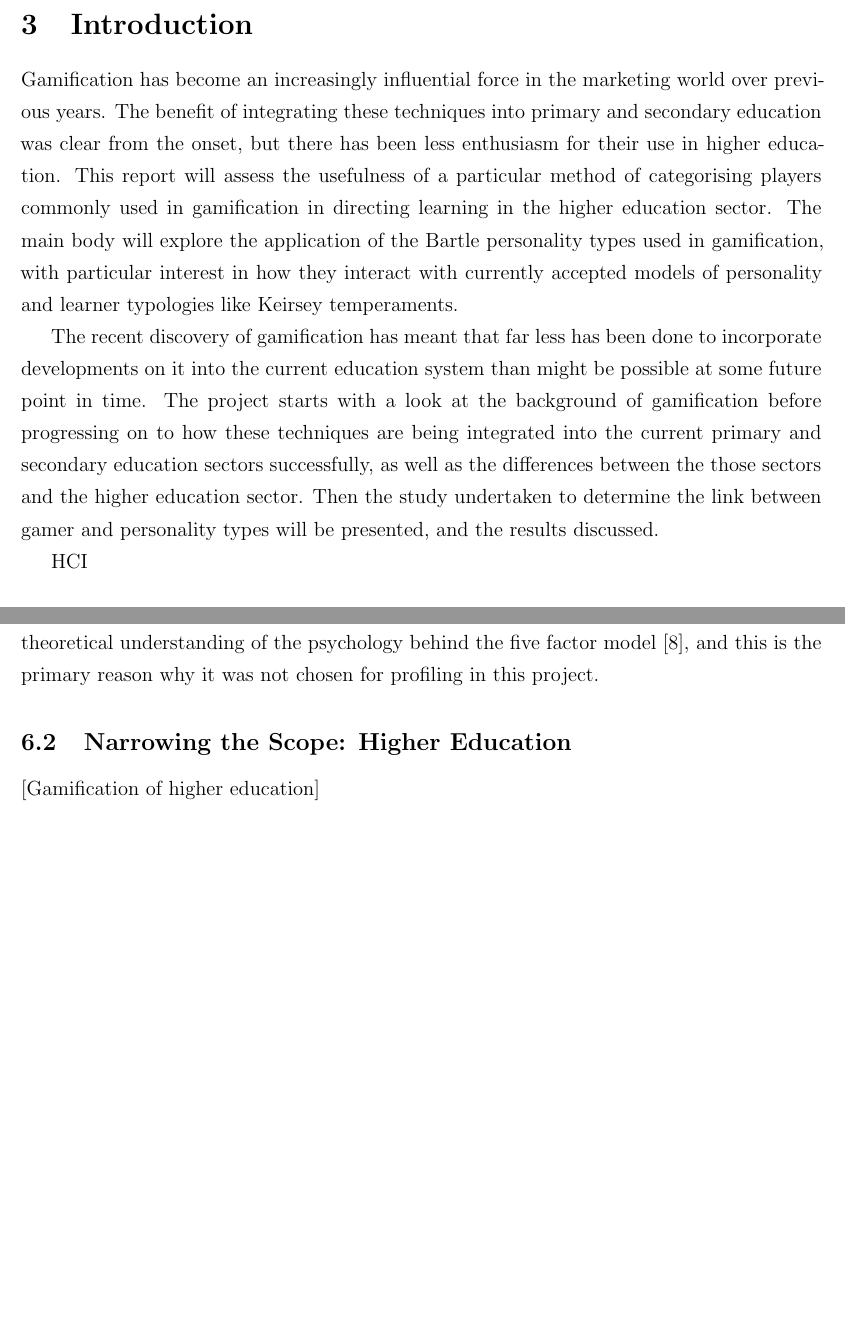
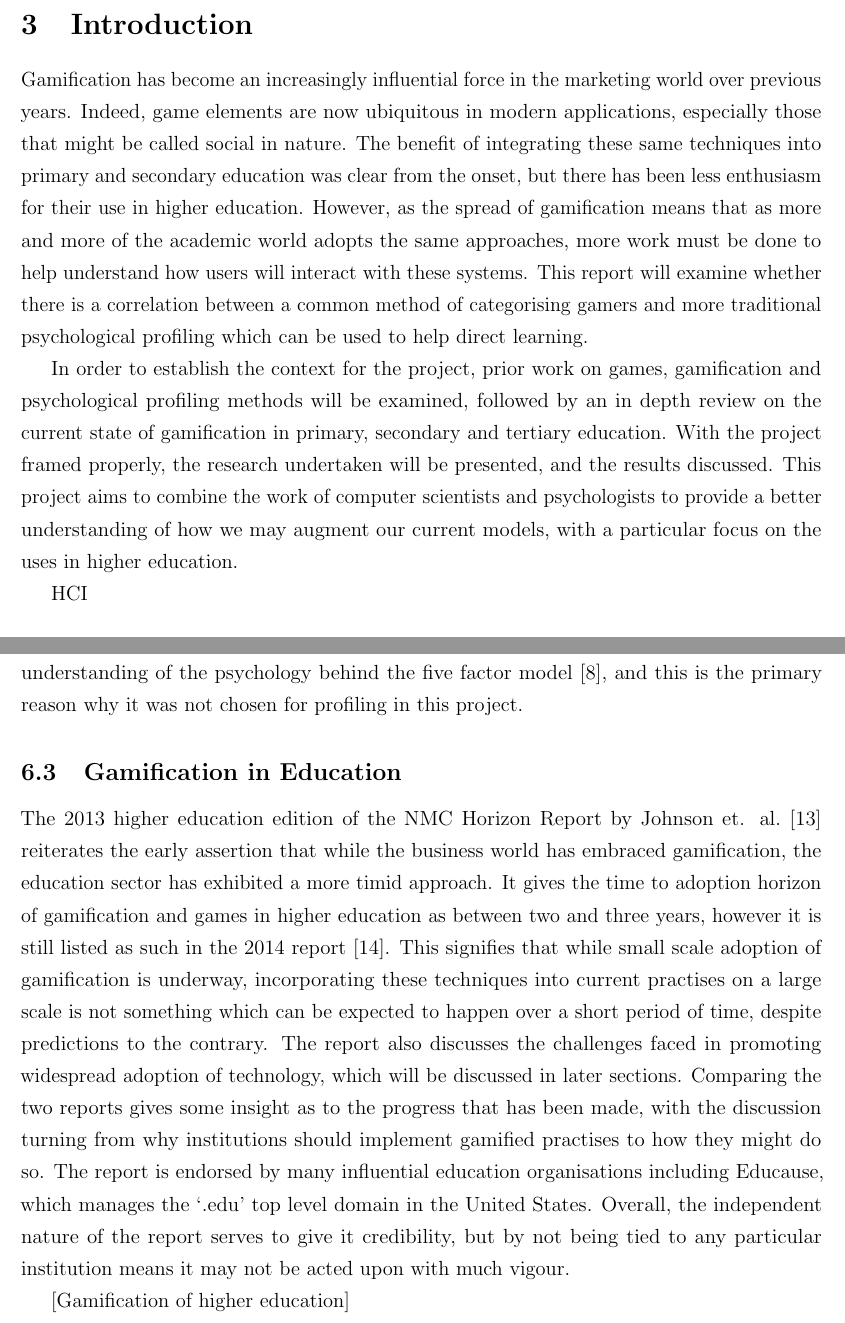
Before and after one commit to mcnutty26/dissertation, a LaTeX document (docs/final-report/report.tex, which reads docs/final-report/references.bib): two parts of pages 4 and 15 of 23, joined at a grey line, cut so that both start at the same text, the shorter picture padded with empty space. The pictures show the PDF file docs/final-report/report.pdf that the author committed with the source.

Commit message:
horizon report
+horizon report

```diff
--- a/docs/final-report/references.bib
+++ b/docs/final-report/references.bib
@@ -199,0 +204,15 @@ note = "\url{http://en.wikipedia.org/wiki/Big_Five_personality_traits} [Accessed
+year={2014},
+publisher={Palgrave Macmillan}
+}
+
+@article{johnson2013nmc,
+title={The NMC horizon report: 2013 higher education edition},
+author={Johnson, Larry and Adams, Samantha and Cummins, Malcolm and Estrada, Victoria and Freeman, Alex and Ludgate, Holly},
+year={2013}
+}
+
+@article{johnson2014nmc,
+title={The NMC horizon report: 2014 higher education edition},
+author={Johnson, Larry and Adams, Samantha and Estrada, Victoria and Freeman, Alex},
+year={2014}
+}
--- a/docs/final-report/report.tex
+++ b/docs/final-report/report.tex
@@ -25,9 +25,9 @@ Gamification and analytics are becoming increasingly popular in many facets of e
 Gamification, Psychological profiling, Higher education, User typology
 
 \section{Introduction}
-Gamification has become an increasingly influential force in the marketing world over previous years. The benefit of integrating these techniques into primary and secondary education was clear from the onset, but there has been less enthusiasm for their use in higher education. This report will assess the usefulness of a particular method of categorising players commonly used in gamification in directing learning in the higher education sector. The main body will explore the application of the Bartle personality types used in gamification, with particular interest in how they interact with currently accepted models of personality and learner typologies like Keirsey temperaments.
+Gamification has become an increasingly influential force in the marketing world over previous years. Indeed, game elements are now ubiquitous in modern applications, especially those that might be called social in nature. The benefit of integrating these same techniques into primary and secondary education was clear from the onset, but there has been less enthusiasm for their use in higher education. However, as the spread of gamification means that as more and more of the academic world adopts the same approaches, more work must be done to help understand how users will interact with these systems. This report will examine whether there is a correlation between a common method of categorising gamers and more traditional psychological profiling which can be used to help direct learning.
 
-The recent discovery of gamification has meant that far less has been done to incorporate developments on it into the current education system than might be possible at some future point in time. The project starts with a look at the background of gamification before progressing on to how these techniques are being integrated into the current primary and secondary education sectors successfully, as well as the differences between the those sectors and the higher education sector. Then the study undertaken to determine the link between gamer and personality types will be presented, and the results discussed.
+In order to establish the context for the project, prior work on games, gamification and psychological profiling methods will be examined, followed by an in depth review on the current state of gamification in primary, secondary and tertiary education. With the project framed properly, the research undertaken will be presented, and the results discussed. This project aims to combine the work of computer scientists and psychologists to provide a better understanding of how we may augment our current models, with a particular focus on the uses in higher education.
 
 HCI
 
@@ -44,7 +44,7 @@ It seems an obvious fact of life that work is dull, and play is fun. Many attemp
 At its core, it is the idea of taking the elements which have made traditional games provided fun and entertainment for all of human history, and using them to transform everyday tasks which many find less interesting. While the results so far of gamified experiences are very promising, with many use cases reporting exponential increases in customer attraction and retention \cite{zichermann2010game}, there are some ethical questions raised due to the fact that gamification often takes the form of operant conditioning \cite{kapp2012gamification}. While manipulating users in order to stimulate learning is often lauded as being virtuous, using it to sell products and make a profit might not. This will be explored more in section \ref{sec:issues}.
 
 \subsection{How does it work?}
-The success of gamification in driving engagement has underlying roots in psychology, with gameified experiences being able to satisfy more psychological needs than what might normally be considered `work'. For example, the feedback mechanisms which typify these experiences, such as progress bars, badges and the awarding of in-game points, help fulfil the need for competence which self determination theory identifies as a core need experienced by all human beings \cite{przybylski2010motivational}. Players are compelled to complete game actions in order to feel capable, and challenges often use time investment as the principal measure of worth. Traditional games tend to confer rewards and status based on skill, which can alienate a large proportion of the player base who fall outside the top performers. In this way all players feel as if they can succeed if they play the game for long enough, or regularly enough.
+The success of gamification in driving engagement has underlying roots in psychology, with gameified experiences being able to satisfy more psychological needs than what might normally be considered `work'. For example, the feedback mechanisms which typify these experiences, such as progress bars, badges and the awarding of in-game points, help fulfil the need for competence, autonomy, and relatedness which self determination theory identifies as a core need experienced by all human beings \cite{przybylski2010motivational}. In fact, each of these factors can be used as independent measures of enjoyment \cite{kapp2012gamification}. Players are compelled to complete game actions in order to feel capable, and challenges often use time investment as the principal measure of worth. Traditional games tend to confer rewards and status based on skill, which can alienate a large proportion of the player base who fall outside the top performers. In this way all players feel as if they can succeed if they play the game for long enough, or regularly enough.
 
 As mentioned above, a key part of the psychology behind gamification is that of operant conditioning. Introduced as a concept by B.F. Skinner, it focuses on conditioning organisms to perform tasks that they would not normally undertake. In his experiments, Skinner would place pigeons in boxes and reward them with food whenever they pushed a button in their cage. If every push of the button resulted in a reward, the birds would stop pecking as soon as the food stopped being dispensed. He found that when rewards were awarded on a semi random basis, the animals would continue to peck at the buttons long after the food was gone \cite{kapp2012gamification}. This form of conditioning is used to great effect in many forms of gambling, and is the reason gamblers will continue to insert coins into machines in the hope that they might get that elusive win. Indeed, it seems counterintuitive that reducing the frequency of rewards might actually increase uptake by users. It turns out that chasing a win or payoff with slim odds is for more exciting than completing an action with a known reward. In fact, it may well be that the act of achieving a rare reward is motivation in itself, even if there is no real world value attached to it. Thus operant conditioning is used to keep users playing even after the activity has ceased to be fun.
 
@@ -130,6 +130,8 @@ No study relating to gamification would be complete without an assessment of `He
 \label{table:cards}
 \end{table}
 
+\subsection{Psychological Profiling}
+
 An large part of the project is based upon the works of Katharine Cook Briggs and Isabel Briggs Myers, later expanded on by David Keirsey and Marilyn Bates. Myers and Briggs developed a sixteen type psychometric model which aimed to categorise participants based upon their patterns of action \cite{myers1995gifts}. Each participant is assigned a dominant characteristic of two options for each of four categories, shown in table \ref{table:type} and the relative frequencies of these types likely to be found in a population are shown in table \ref{table:freq}. Later, in 1984 and 1998, Keirsey and Bates published work on a model of four temperaments, which mapped to sets of the aforementioned types and focuses on the thoughts and feelings of people as opposed to their actions \cite{keirsey1984} \cite{keirsey1998please}. Despite being wildly popular in many other sectors, the Myers-Briggs type indicator has come under a lot of criticism in the field of psychology with many textbooks not valuing it enough giving it a mention \cite{lloyd2012myers} despite the fact that Lloyd identifies them as being actually quite similar. There has been less criticism of the use of Keirsey temperaments, likely owing to the fact that Kiersey's approach differs from Myers in that he views personality as the difference between people as integrated wholes as opposed to Myers who accepted Carl Jung's approach as personality as a series of integrated elements \cite{jung1923psychological}, \cite{keirsey1998please}.
 
 \begin{table}[p]
@@ -167,7 +169,8 @@ An large part of the project is based upon the works of Katharine Cook Briggs an
 
 The five factor model is another scientifically accepted model of personality which could potentially be used in this context. It categorises people based on openness, conscientiousness, extraversion, agreeableness, and neuroticism. The model was introduced in 1961, but recent interest and work on the `Big Five' only began in 1980 \cite{wiki-ffm}. While empirical evidence it has been shown it to be consistent, concerns have been raised with the `Big Five', drawing attention to its lack of a cohesive theory of personality and how it treats the individual factors as unrelated \cite{block2010five}, \cite{eysenck1992four}. Of particular note is the fact that there is actually very little theoretical understanding of the psychology behind the five factor model \cite{eysenck1992four}, and this is the primary reason why it was not chosen for profiling in this project.
 
-\subsection{Narrowing the Scope: Higher Education}
+\subsection{Gamification in Education}
+The 2013 higher education edition of the NMC Horizon Report by Johnson et. al. \cite{johnson2013nmc} reiterates the early assertion that while the business world has embraced gamification, the education sector has exhibited a more timid approach. It gives the time to adoption horizon of gamification and games in higher education as between two and three years, however it is still listed as such in the 2014 report \cite{johnson2014nmc}. This signifies that while small scale adoption of gamification is underway, incorporating these techniques into current practises on a large scale is not something which can be expected to happen over a short period of time, despite predictions to the contrary. The report also discusses the challenges faced in promoting widespread adoption of technology, which will be discussed in later sections. Comparing the two reports gives some insight as to the progress that has been made, with the discussion turning from why institutions should implement gamified practises to how they might do so. The report is endorsed by many influential education organisations including Educause, which manages the `.edu' top level domain in the United States.  Overall, the independent nature of the report serves to give it credibility, but by not being tied to any particular institution means it may not be acted upon with much vigour.
 
 [Gamification of higher education]
 
```
Also changed, not shown: docs/final-report/report.bbl, docs/final-report/report.pdf, docs/research/highed-report.pdf (added), docs/final-report/references.bib (4 more changed lines), docs/final-report/report.tex (2 more changed lines), 5 other files.
